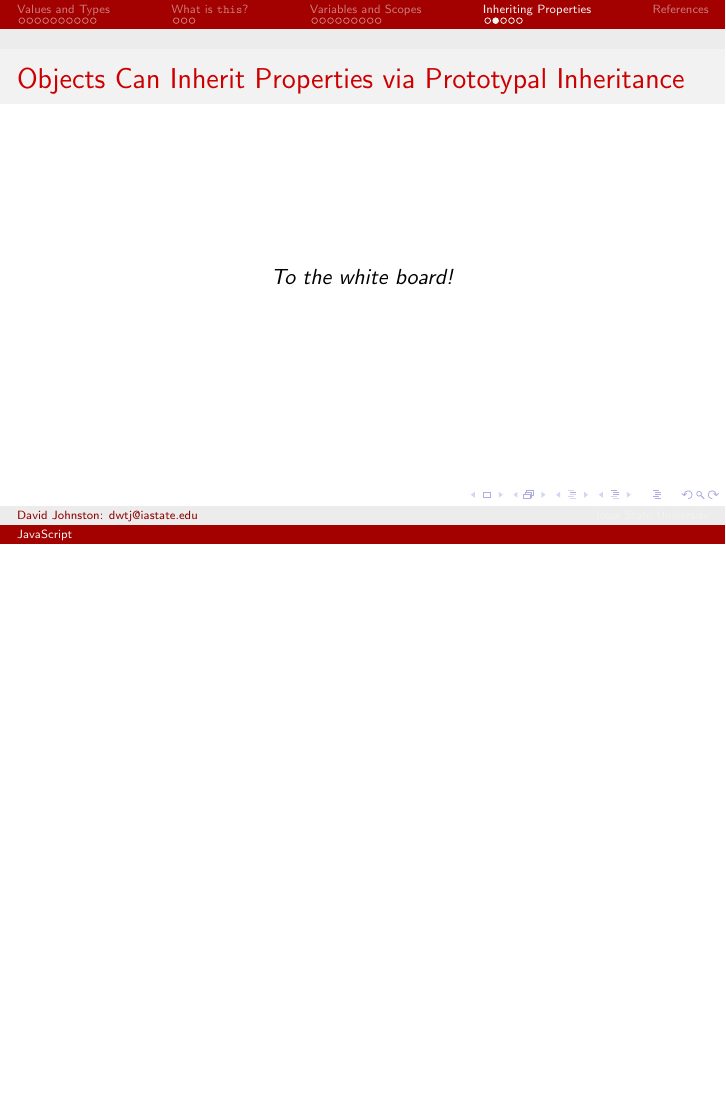
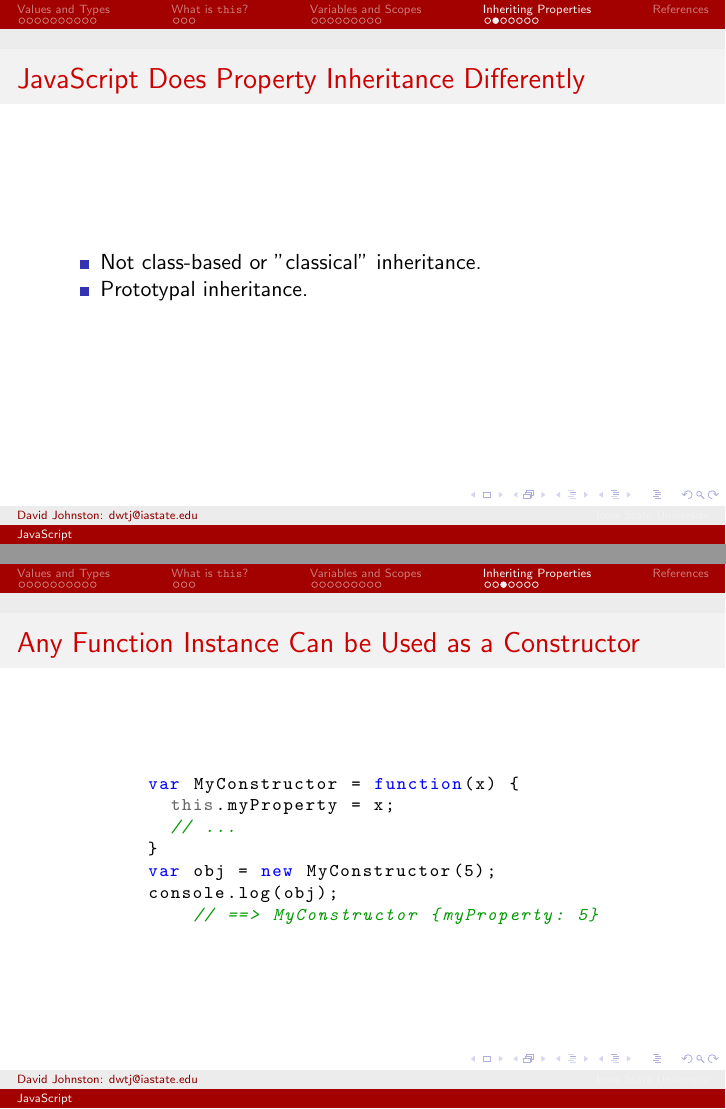
Before and after one commit to dwtj/javascript-is-sort-of-quirky, LaTeX slides (lecture.tex, which reads 4-inheriting_properties.tex): page 29 of 33 before the commit and pages 29 and 30 of 35 after it, the two joined at a grey line, the shorter picture padded with empty space. Compiled offline with pdfLaTeX.

Commit message:
Add slides introducing prototypal inheritance
Update `lecture.pdf`

```diff
--- a/4-inheriting_properties.tex
+++ b/4-inheriting_properties.tex
@@ -1,21 +1,49 @@
 \section{Inheriting Properties}
 
 \begin{frame}
-    \frametitle{Objects Can Inherit Properties via Prototypal Inheritance}
-    \begin{center}
-        \textit{To the white board!}
-    \end{center}
+  \frametitle{JavaScript Does Property Inheritance Differently}
+  \begin{itemize}
+    \item Not class-based or "classical" inheritance.
+    \item Prototypal inheritance.
+  \end{itemize}
+\end{frame}
+
+\begin{frame}[fragile]
+    \frametitle{Any Function Instance Can be Used as a Constructor}
+    \begin{lstlisting}[language=JavaScript]
+        var MyConstructor = function(x) {
+          this.myProperty = x;
+          // ...
+        }
+        var obj = new MyConstructor(5);
+        console.log(obj);
+            // ==> MyConstructor {myProperty: 5}
+    \end{lstlisting}
 \end{frame}
 
 \begin{frame}
-    \frametitle{Three Ways to Designate an Object's Prototype}
+    \frametitle{Every Constructor Instance (i.e. Function Instance) has a
+                \texttt{prototype} Property}
     \begin{itemize}
+      \item{An object \texttt{o} constructed by some constructor \texttt{C} will
+            inherit properties from \texttt{C.prototype} via a ``hidden''
+            property \texttt{o.\_\_proto\_\_}.}
+      \item{We can manually set \texttt{C.prototype}.}
+      \item{By default, JS initializes the \texttt{protoype} to an empty object
+            instance.}
+    \end{itemize}
+\end{frame}
+
+\begin{frame}
+    \frametitle{There are Actually Three Ways to Designate an Object's Prototype}
+    \begin{itemize}
+        \item{\textbf{Constructor Functions:} Set a constructor function's
+              \texttt{prototype} property, and this object will become the
+              prototype of all object instanted from this constructor. (We saw
+              this one.)}
         \item{\textbf{Explictly at Object Instantiation:} The
               \texttt{Object.create()} helper function creates a new object
               instance with a given prototype.}
-        \item{\textbf{Constructor Functions:} Set a constructor function's
-              \texttt{prototype} property, and this object will become the
-              prototype of all object instanted from this constructor.}
         \item{\textbf{Set Manually}}: \texttt{Object.setPrototypeOf()}
     \end{itemize}
 \end{frame}
```
Also changed, not shown: lecture.pdf.
